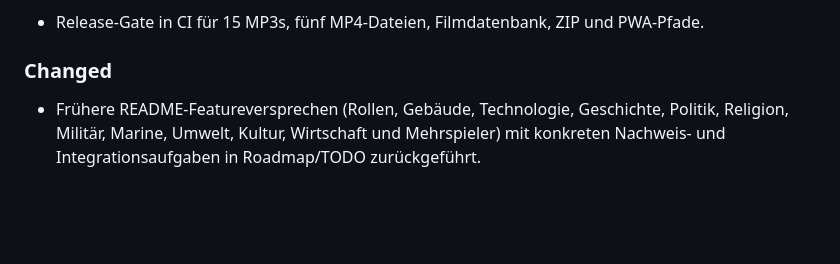
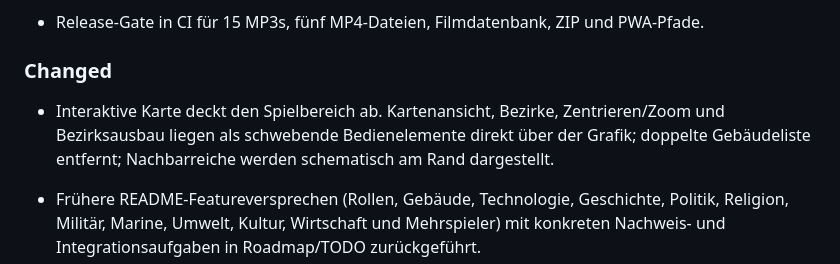
Before and after one commit to Thomas-Heisig/Kaiser_von_Deutschland-main, a Markdown page: CHANGELOG.md, the part around the change. Drawn GitHub-style; blank space fills up the shorter version.

Commit message:
docs: record map-first gameplay layout and remaining map QA

```diff
--- a/CHANGELOG.md
+++ b/CHANGELOG.md
@@ -18,6 +18,7 @@
 - Release-Gate in CI für 15 MP3s, fünf MP4-Dateien, Filmdatenbank, ZIP und PWA-Pfade.
 
 ### Changed
+- Interaktive Karte deckt den Spielbereich ab. Kartenansicht, Bezirke, Zentrieren/Zoom und Bezirksausbau liegen als schwebende Bedienelemente direkt über der Grafik; doppelte Gebäudeliste entfernt; Nachbarreiche werden schematisch am Rand dargestellt.
 
 - Frühere README-Featureversprechen (Rollen, Gebäude, Technologie, Geschichte, Politik, Religion, Militär, Marine, Umwelt, Kultur, Wirtschaft und Mehrspieler) mit konkreten Nachweis- und Integrationsaufgaben in Roadmap/TODO zurückgeführt.
 - Dokumente TODO und CHANGELOG nach einem früheren fehlerhaften Austausch wieder ihren korrekten Inhalten zugeordnet.
```
